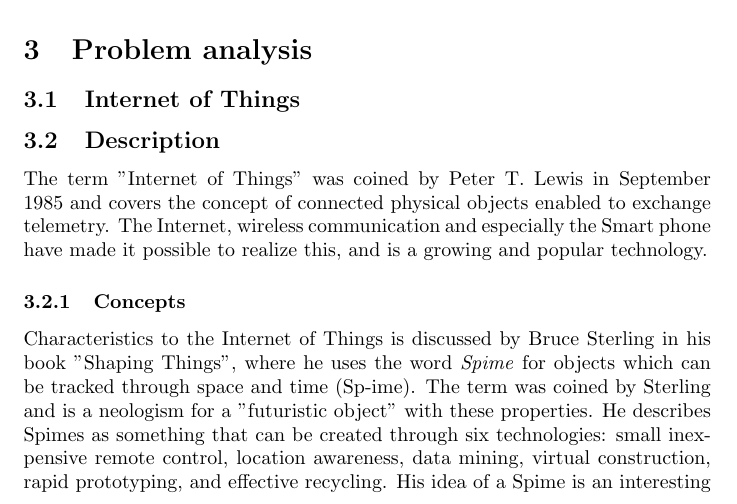
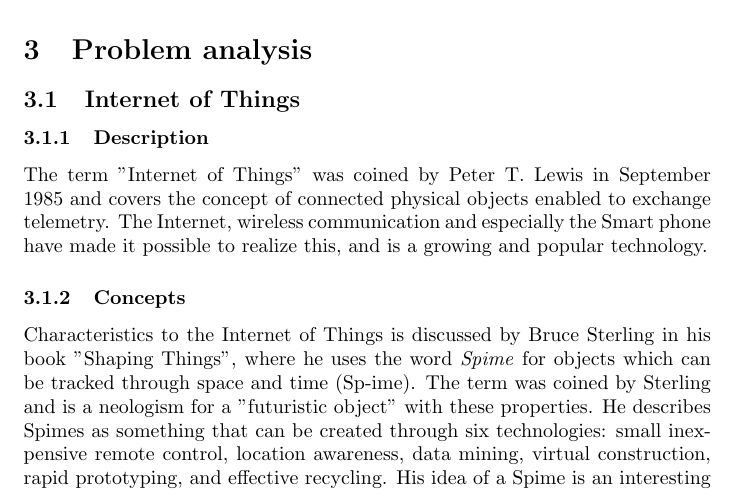
Before and after one commit to aelillie/ReRide_Platform, a LaTeX paper (Report/main.tex, which reads Report/sections/analysis.tex): part of page 4 of 16, cut so that both start at the same text. Compiled offline with pdfLaTeX.

Commit message:
Structure

```diff
--- a/Report/sections/analysis.tex
+++ b/Report/sections/analysis.tex
@@ -1,6 +1,6 @@
 \section{Problem analysis}
 \subsection{Internet of Things}
-\subsection{Description}
+\subsubsection{Description}
 The term "Internet of Things" was coined by Peter T. Lewis in September 1985 and covers the concept of connected physical objects enabled to exchange telemetry. The Internet, wireless communication and especially the Smart phone have made it possible to realize this, and is a growing and popular technology.
 
 \subsubsection{Concepts}
```
